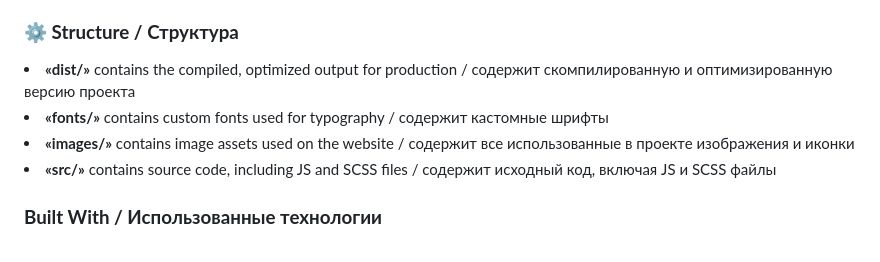
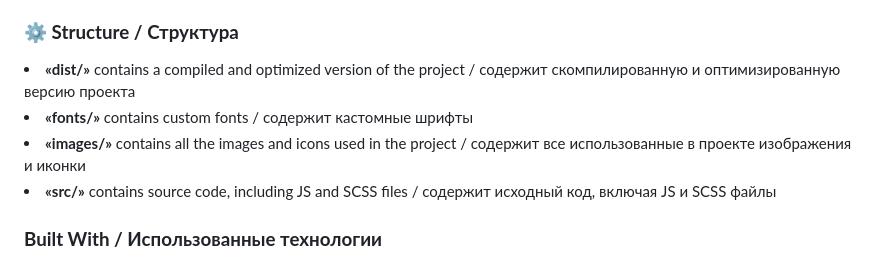
Before and after one commit to Pipchenkovaa/Portfolio-Website, a Markdown page: README.md, the part around the change. Drawn GitHub-style.

Commit message:
Update README.md
Changed Structure paragraph

```diff
--- a/README.md
+++ b/README.md
@@ -10,9 +10,9 @@ This is my personal portfolio website where I showcase my contact details, skill
 <li>Features an animated, infinite-scrolling tech stack banner that adjusts to screen sizes / Прокручивающийся список технологий, который подстраивается под размер экрана.</li>
 
 <h3> <b> ⚙️ Structure / Структура </b> </h3>
-<li><b>«dist/»</b> contains the compiled, optimized output for production / содержит скомпилированную и оптимизированную версию проекта</li>
-<li><b>«fonts/»</b> contains custom fonts used for typography / содержит кастомные шрифты</li>
-<li><b>«images/»</b> contains image assets used on the website / содержит все использованные в проекте изображения и иконки</li>
+<li><b>«dist/»</b> contains a compiled and optimized version of the project / содержит скомпилированную и оптимизированную версию проекта</li>
+<li><b>«fonts/»</b> contains custom fonts / содержит кастомные шрифты</li>
+<li><b>«images/»</b> contains all the images and icons used in the project / содержит все использованные в проекте изображения и иконки</li>
 <li><b>«src/»</b> contains source code, including JS and SCSS files / содержит исходный код, включая JS и SCSS файлы</li>
 
 <h3> <b> Built With / Использованные технологии </b> </h3>
```
